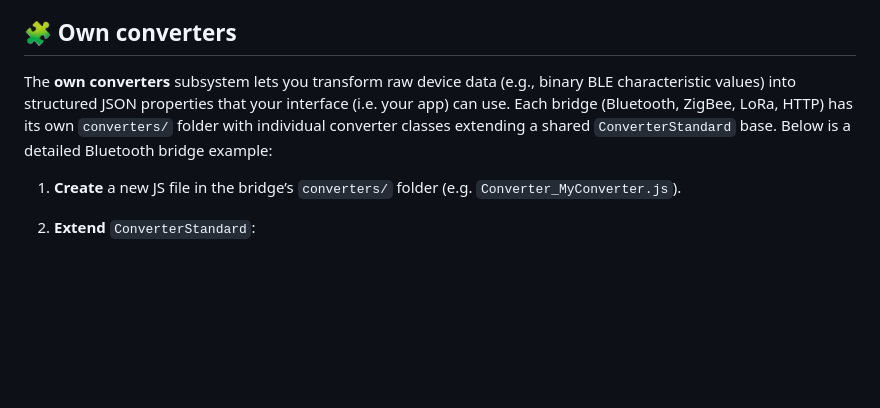
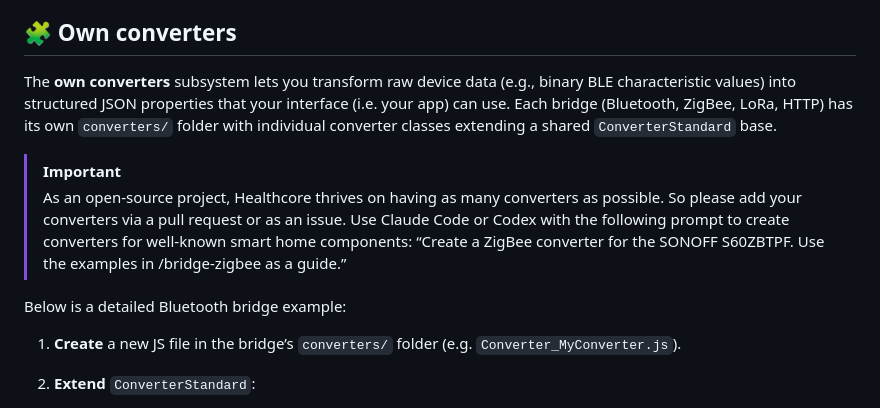
Before and after one commit to janrakete/healthcore-bulp.io, a Markdown page: README.md, the part around the change. GitHub-like rendering; blank space fills up the shorter version.

Commit message:
docs: Update README to emphasize the importance of contributing converters and provide guidance for creating them

```diff
--- a/README.md
+++ b/README.md
@@ -240,7 +240,12 @@ http://localhost:9990
 9990 is the standard port Healthcheck and localhost the standard base URL, configured in `.env` - overwrite it in `.env.local` if you want. If you also want to call the Healthcheck from another client in the same network, please use the IP that is displayed in the console after start.
 
 ## 🧩 Own converters
-The **own converters** subsystem lets you transform raw device data (e.g., binary BLE characteristic values) into structured JSON properties that your interface (i.e. your app) can use. Each bridge (Bluetooth, ZigBee, LoRa, HTTP) has its own `converters/` folder with individual converter classes extending a shared `ConverterStandard` base. Below is a detailed Bluetooth bridge example:
+The **own converters** subsystem lets you transform raw device data (e.g., binary BLE characteristic values) into structured JSON properties that your interface (i.e. your app) can use. Each bridge (Bluetooth, ZigBee, LoRa, HTTP) has its own `converters/` folder with individual converter classes extending a shared `ConverterStandard` base.
+
+> [!IMPORTANT]
+> As an open-source project, Healthcore thrives on having as many converters as possible. So please add your converters via a pull request or as an issue. Use Claude Code or Codex with the following prompt to create converters for well-known smart home components: “Create a ZigBee converter for the SONOFF S60ZBTPF. Use the examples in /bridge-zigbee as a guide.”
+
+Below is a detailed Bluetooth bridge example:
 
 1. **Create** a new JS file in the bridge’s `converters/` folder (e.g. `Converter_MyConverter.js`).
 2. **Extend** `ConverterStandard`:
```
